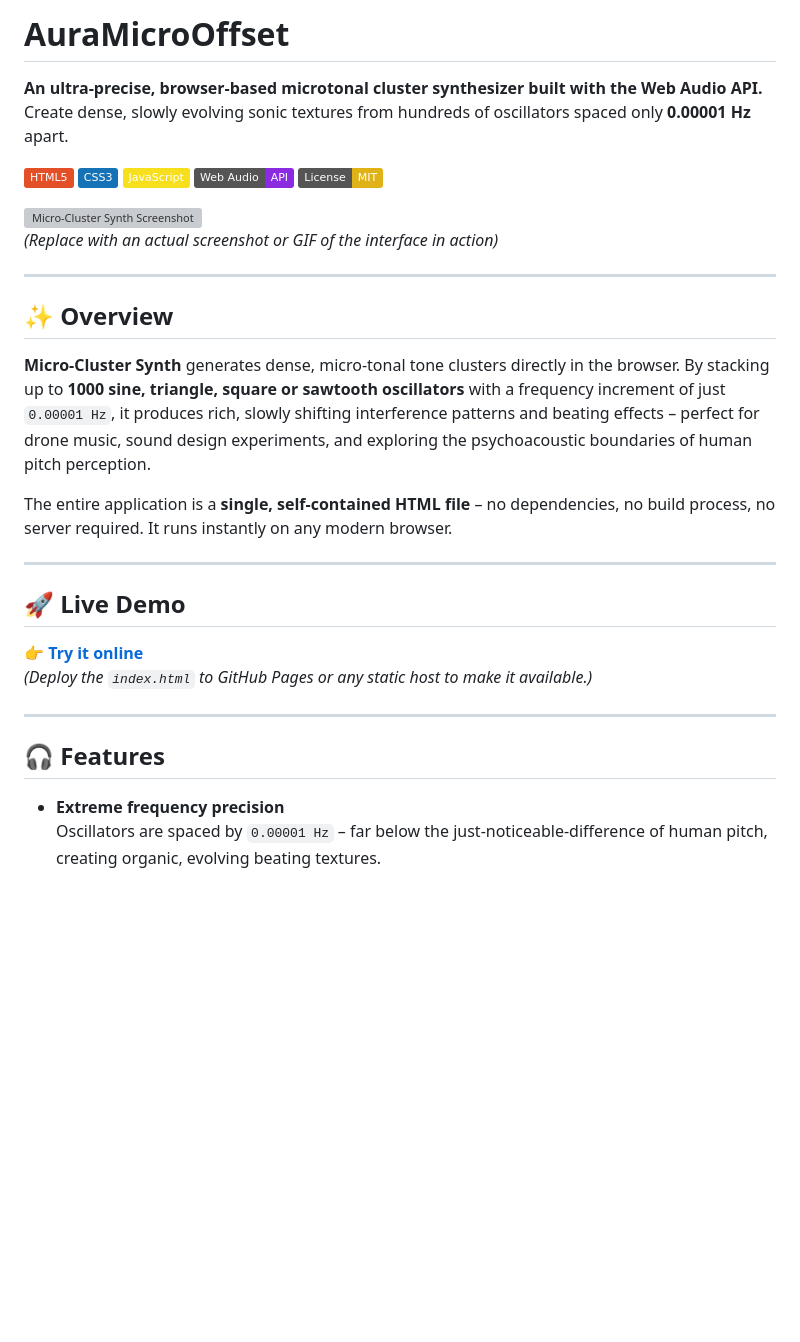
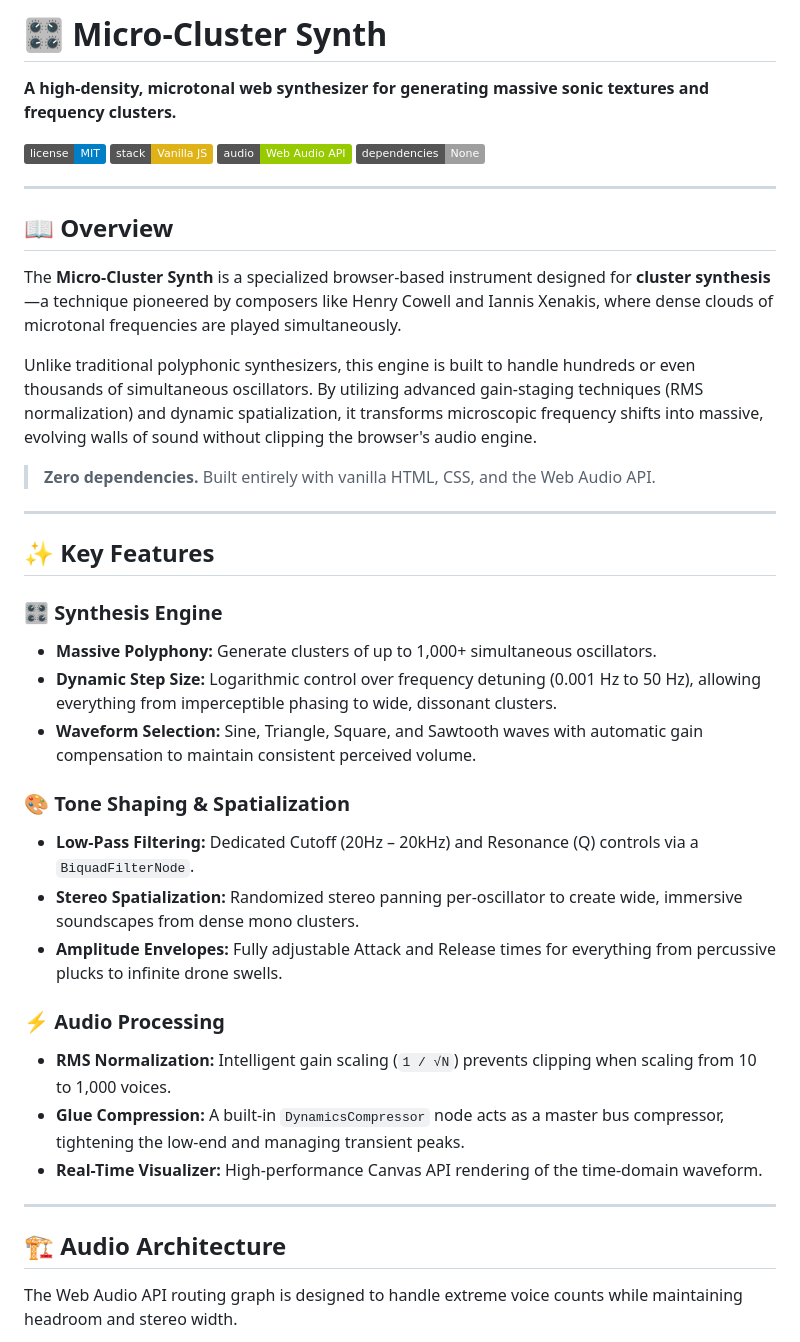
Before and after one commit to Aura-Audio/AuraMicroOffset, a Markdown page: README.md, the part around one of its changes. GitHub-like rendering; badges without logos; blank space fills up the shorter version; grey boxes are pictures that could not be loaded.

```diff
--- a/README.md
+++ b/README.md
@@ -1,36 +1,44 @@
-# AuraMicroOffset
+# 🎛️ Micro-Cluster Synth
 
-**An ultra‑precise, browser‑based microtonal cluster synthesizer built with the Web Audio API.**
-Create dense, slowly evolving sonic textures from hundreds of oscillators spaced only **0.00001 Hz** apart.
+**A high-density, microtonal web synthesizer for generating massive sonic textures and frequency clusters.**
 
-[![HTML5](https://img.shields.io/badge/HTML5-E34F26?logo=html5&logoColor=white)](#)
-[![CSS3](https://img.shields.io/badge/CSS3-1572B6?logo=css3&logoColor=white)](#)
-[![JavaScript](https://img.shields.io/badge/JavaScript-F7DF1E?logo=javascript&logoColor=black)](#)
-[![Web Audio API](https://img.shields.io/badge/Web%20Audio-API-blueviolet)](#)
-[![License: MIT](https://img.shields.io/badge/License-MIT-yellow.svg)](LICENSE)
-
-![Micro-Cluster Synth Screenshot](screenshot.png)
-*(Replace with an actual screenshot or GIF of the interface in action)*
+![License](https://img.shields.io/badge/license-MIT-blue.svg)
+![Vanilla JS](https://img.shields.io/badge/stack-Vanilla%20JS-yellow.svg)
+![Web Audio API](https://img.shields.io/badge/audio-Web%20Audio%20API-green.svg)
+![No Dependencies](https://img.shields.io/badge/dependencies-None-lightgrey.svg)
 
 ---
 
-## ✨ Overview
+## 📖 Overview
 
-**Micro-Cluster Synth** generates dense, micro‑tonal tone clusters directly in the browser. By stacking up to **1000 sine, triangle, square or sawtooth oscillators** with a frequency increment of just `0.00001 Hz`, it produces rich, slowly shifting interference patterns and beating effects – perfect for drone music, sound design experiments, and exploring the psychoacoustic boundaries of human pitch perception.
+The **Micro-Cluster Synth** is a specialized browser-based instrument designed for **cluster synthesis**—a technique pioneered by composers like Henry Cowell and Iannis Xenakis, where dense clouds of microtonal frequencies are played simultaneously.
 
-The entire application is a **single, self‑contained HTML file** – no dependencies, no build process, no server required. It runs instantly on any modern browser.
+Unlike traditional polyphonic synthesizers, this engine is built to handle hundreds or even thousands of simultaneous oscillators. By utilizing advanced gain-staging techniques (RMS normalization) and dynamic spatialization, it transforms microscopic frequency shifts into massive, evolving walls of sound without clipping the browser's audio engine.
+
+> **Zero dependencies.** Built entirely with vanilla HTML, CSS, and the Web Audio API.
 
 ---
 
-## 🚀 Live Demo
+## ✨ Key Features
 
-👉 **[Try it online](https://your-username.github.io/micro-cluster-synth/)**
-*(Deploy the `index.html` to GitHub Pages or any static host to make it available.)*
+### 🎛️ Synthesis Engine
+*   **Massive Polyphony:** Generate clusters of up to 1,000+ simultaneous oscillators.
+*   **Dynamic Step Size:** Logarithmic control over frequency detuning (0.001 Hz to 50 Hz), allowing everything from imperceptible phasing to wide, dissonant clusters.
+*   **Waveform Selection:** Sine, Triangle, Square, and Sawtooth waves with automatic gain compensation to maintain consistent perceived volume.
+
+### 🎨 Tone Shaping & Spatialization
+*   **Low-Pass Filtering:** Dedicated Cutoff (20Hz – 20kHz) and Resonance (Q) controls via a `BiquadFilterNode`.
+*   **Stereo Spatialization:** Randomized stereo panning per-oscillator to create wide, immersive soundscapes from dense mono clusters.
+*   **Amplitude Envelopes:** Fully adjustable Attack and Release times for everything from percussive plucks to infinite drone swells.
+
+### ⚡ Audio Processing
+*   **RMS Normalization:** Intelligent gain scaling (`1 / √N`) prevents clipping when scaling from 10 to 1,000 voices.
+*   **Glue Compression:** A built-in `DynamicsCompressor` node acts as a master bus compressor, tightening the low-end and managing transient peaks.
+*   **Real-Time Visualizer:** High-performance Canvas API rendering of the time-domain waveform.
 
 ---
 
-## 🎧 Features
+## 🏗️ Audio Architecture
 
-- **Extreme frequency precision**
-  Oscillators are spaced by `0.00001 Hz` – far below the just‑noticeable‑difference of human pitch, creating organic, evolving beating textures.
+The Web Audio API routing graph is designed to handle extreme voice counts while maintaining headroom and stereo width.
 
```
Also changed, not shown: other parts of README.md (+60 -87 lines).
